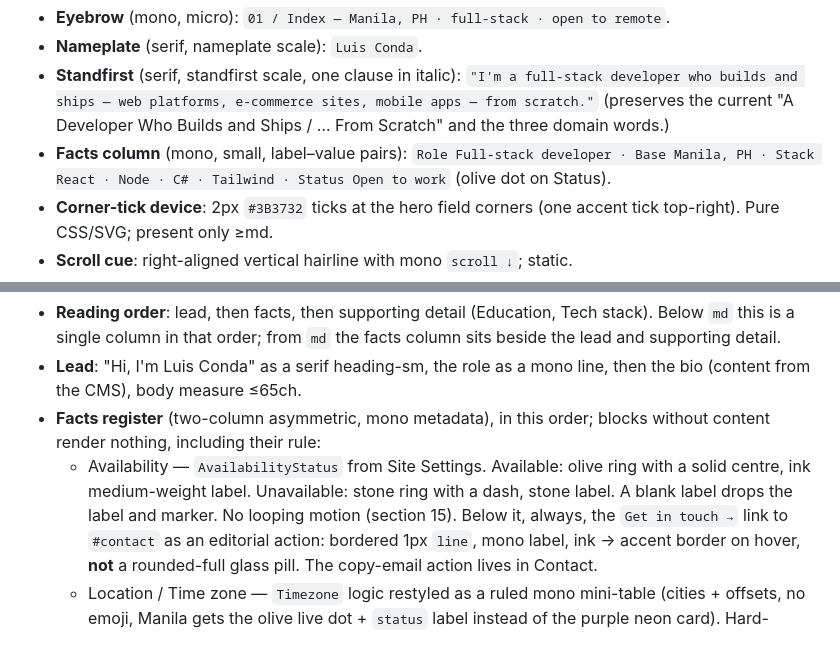
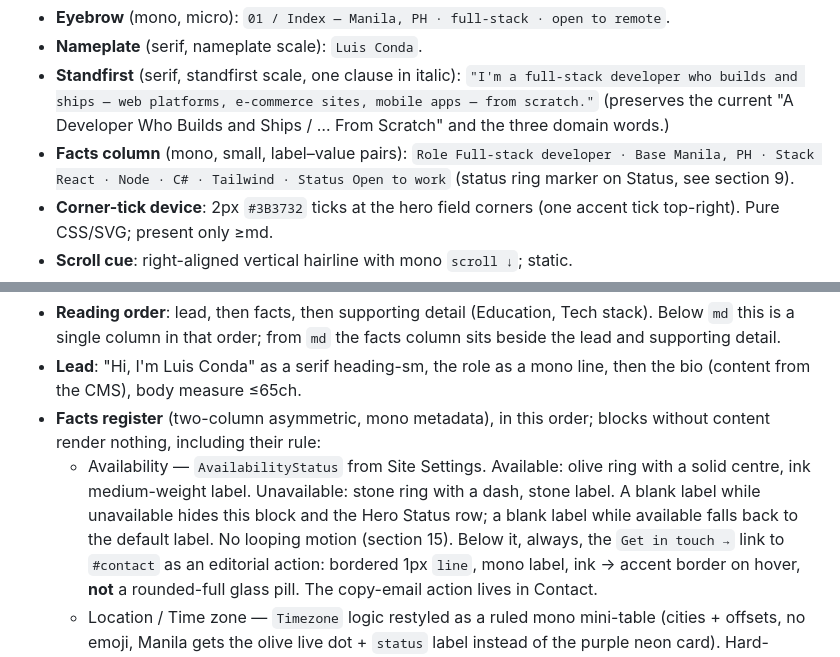
Before and after one commit to fr3dsz/my-portfolio, a Markdown page: docs/DESIGN-SPEC.md, 2 parts joined by grey strips. Drawn GitHub-style.

Commit message:
docs(about): state blank label cases and ring marker

```diff
--- a/docs/DESIGN-SPEC.md
+++ b/docs/DESIGN-SPEC.md
@@ -173,7 +173,7 @@ Composition (editorial masthead + corner-tick frame), content preserved from cur
   and ships — web platforms, e-commerce sites, mobile apps — from scratch."` (preserves the current
   "A Developer Who Builds and Ships / … From Scratch" and the three domain words.)
 - **Facts column** (mono, small, label–value pairs): `Role Full-stack developer · Base Manila, PH ·
-  Stack React · Node · C# · Tailwind · Status Open to work` (olive dot on Status).
+  Stack React · Node · C# · Tailwind · Status Open to work` (status ring marker on Status, see section 9).
 - **Corner-tick device**: 2px `#3B3732` ticks at the hero field corners (one accent tick top-right).
   Pure CSS/SVG; present only ≥md.
 - **Scroll cue**: right-aligned vertical hairline with mono `scroll ↓`; static.
@@ -197,8 +197,9 @@ No cards, no blob gradients, no orbiting logos, no `animate-drift`.
 - **Facts register** (two-column asymmetric, mono metadata), in this order; blocks without content render
   nothing, including their rule:
   - Availability — `AvailabilityStatus` from Site Settings. Available: olive ring with a solid centre,
-    ink medium-weight label. Unavailable: stone ring with a dash, stone label. A blank label drops the
-    label and marker. No looping motion (section 15). Below it, always, the `Get in touch →` link to
+    ink medium-weight label. Unavailable: stone ring with a dash, stone label. A blank label while
+    unavailable hides this block and the Hero Status row; a blank label while available falls back to
+    the default label. No looping motion (section 15). Below it, always, the `Get in touch →` link to
     `#contact` as an editorial action: bordered 1px `line`, mono label, ink → accent border on hover,
     **not** a rounded-full glass pill. The copy-email action lives in Contact.
   - Location / Time zone — `Timezone` logic restyled as a ruled mono mini-table (cities + offsets, no
```
Also changed, not shown: docs/ARCHITECTURE.md (+1 -1 lines), docs/CHANGELOG.md (+1 -1 lines).
